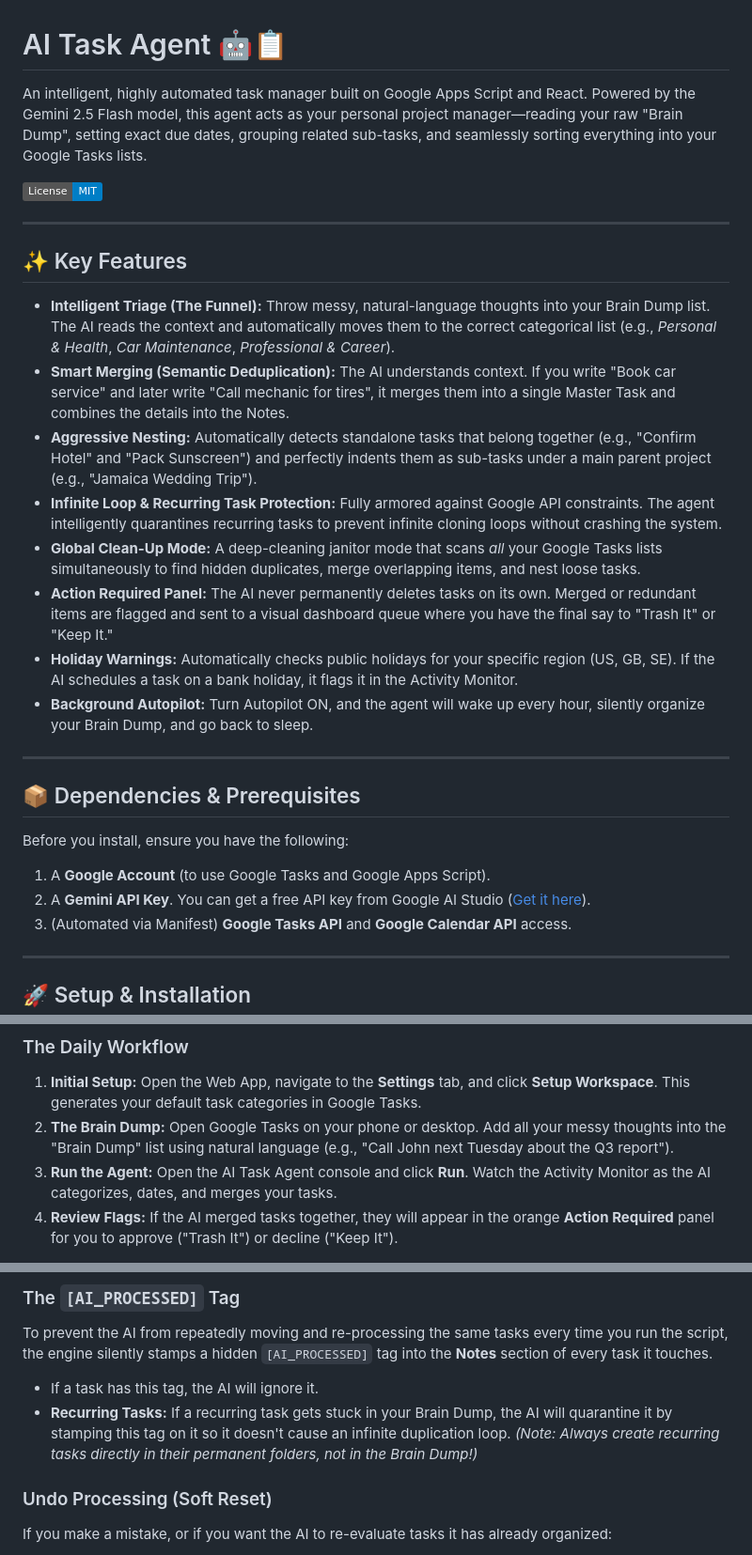
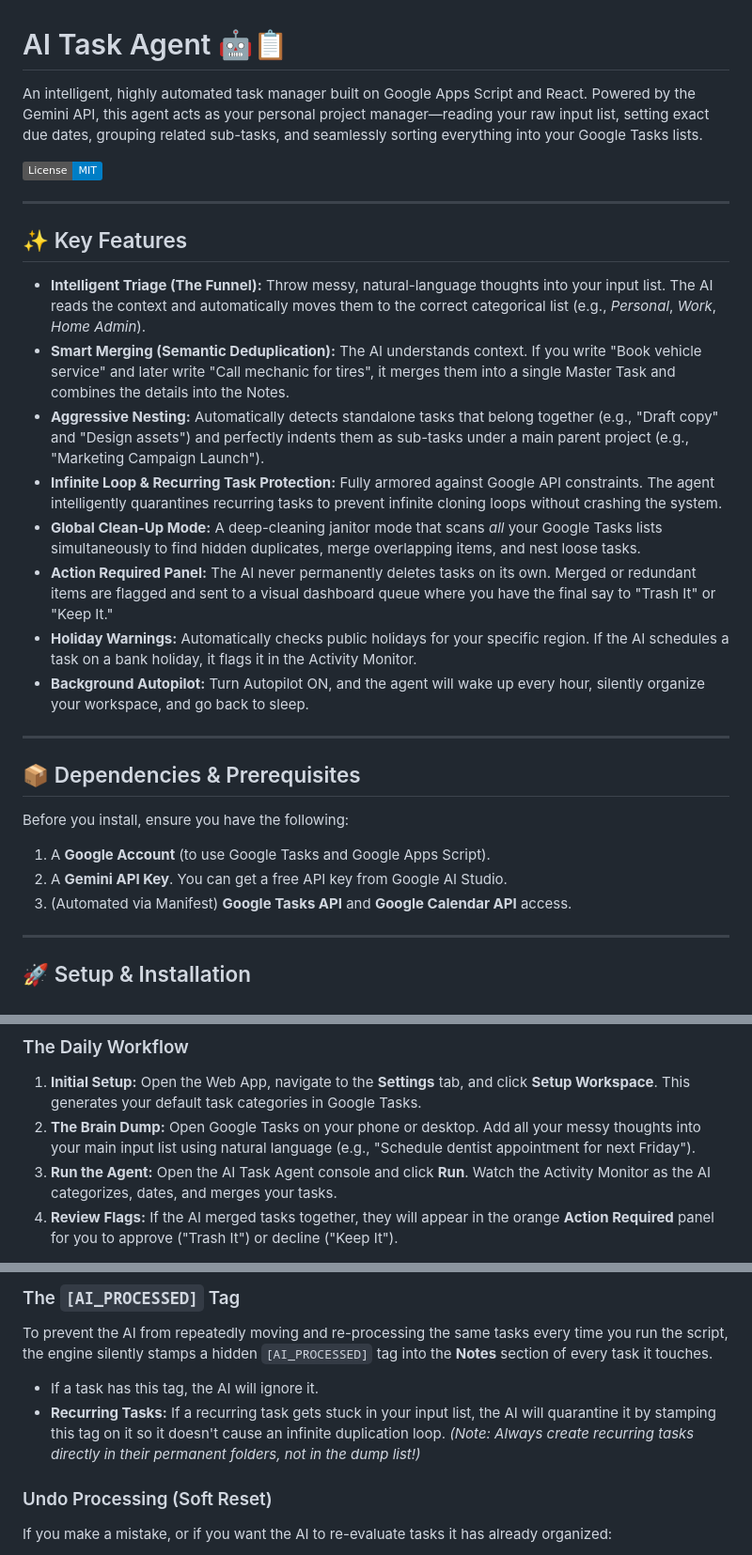
Before and after one commit to sammysmithauto/AI-Task-Agent, a Markdown page: README.md, 3 parts joined by grey strips. Shown at 94% size. GitHub-like rendering; badges without logos.

Commit message:
Revise README for clarity and terminology updates
Updated terminology for clarity and consistency throughout the README. Changed references from 'Brain Dump' to 'input list' and adjusted feature descriptions accordingly.

```diff
--- a/README.md
+++ b/README.md
@@ -1,6 +1,6 @@
 # AI Task Agent 🤖📋
 
-An intelligent, highly automated task manager built on Google Apps Script and React. Powered by the Gemini 2.5 Flash model, this agent acts as your personal project manager—reading your raw "Brain Dump", setting exact due dates, grouping related sub-tasks, and seamlessly sorting everything into your Google Tasks lists.
+An intelligent, highly automated task manager built on Google Apps Script and React. Powered by the Gemini API, this agent acts as your personal project manager—reading your raw input list, setting exact due dates, grouping related sub-tasks, and seamlessly sorting everything into your Google Tasks lists.
 
 ![License: MIT](https://img.shields.io/badge/License-MIT-blue.svg)
 
@@ -8,14 +8,14 @@ An intelligent, highly automated task manager built on Google Apps Script and Re
 
 ## ✨ Key Features
 
-*   **Intelligent Triage (The Funnel):** Throw messy, natural-language thoughts into your Brain Dump list. The AI reads the context and automatically moves them to the correct categorical list (e.g., *Personal & Health*, *Car Maintenance*, *Professional & Career*).
-*   **Smart Merging (Semantic Deduplication):** The AI understands context. If you write "Book car service" and later write "Call mechanic for tires", it merges them into a single Master Task and combines the details into the Notes.
-*   **Aggressive Nesting:** Automatically detects standalone tasks that belong together (e.g., "Confirm Hotel" and "Pack Sunscreen") and perfectly indents them as sub-tasks under a main parent project (e.g., "Jamaica Wedding Trip").
+*   **Intelligent Triage (The Funnel):** Throw messy, natural-language thoughts into your input list. The AI reads the context and automatically moves them to the correct categorical list (e.g., *Personal*, *Work*, *Home Admin*).
+*   **Smart Merging (Semantic Deduplication):** The AI understands context. If you write "Book vehicle service" and later write "Call mechanic for tires", it merges them into a single Master Task and combines the details into the Notes.
+*   **Aggressive Nesting:** Automatically detects standalone tasks that belong together (e.g., "Draft copy" and "Design assets") and perfectly indents them as sub-tasks under a main parent project (e.g., "Marketing Campaign Launch").
 *   **Infinite Loop & Recurring Task Protection:** Fully armored against Google API constraints. The agent intelligently quarantines recurring tasks to prevent infinite cloning loops without crashing the system.
 *   **Global Clean-Up Mode:** A deep-cleaning janitor mode that scans *all* your Google Tasks lists simultaneously to find hidden duplicates, merge overlapping items, and nest loose tasks.
 *   **Action Required Panel:** The AI never permanently deletes tasks on its own. Merged or redundant items are flagged and sent to a visual dashboard queue where you have the final say to "Trash It" or "Keep It."
-*   **Holiday Warnings:** Automatically checks public holidays for your specific region (US, GB, SE). If the AI schedules a task on a bank holiday, it flags it in the Activity Monitor.
-*   **Background Autopilot:** Turn Autopilot ON, and the agent will wake up every hour, silently organize your Brain Dump, and go back to sleep.
+*   **Holiday Warnings:** Automatically checks public holidays for your specific region. If the AI schedules a task on a bank holiday, it flags it in the Activity Monitor.
+*   **Background Autopilot:** Turn Autopilot ON, and the agent will wake up every hour, silently organize your workspace, and go back to sleep.
 
 ---
 
@@ -23,7 +23,7 @@ An intelligent, highly automated task manager built on Google Apps Script and Re
 
 Before you install, ensure you have the following:
 1. A **Google Account** (to use Google Tasks and Google Apps Script).
-2. A **Gemini API Key**. You can get a free API key from Google AI Studio ([Get it here](https://aistudio.google.com/)).
+2. A **Gemini API Key**. You can get a free API key from Google AI Studio.
 3. (Automated via Manifest) **Google Tasks API** and **Google Calendar API** access.
 
 ---
@@ -66,7 +66,7 @@ You will need to copy three files from this repository into your Apps Script pro
 
 ### The Daily Workflow
 1. **Initial Setup:** Open the Web App, navigate to the **Settings** tab, and click **Setup Workspace**. This generates your default task categories in Google Tasks.
-2. **The Brain Dump:** Open Google Tasks on your phone or desktop. Add all your messy thoughts into the "Brain Dump" list using natural language (e.g., "Call John next Tuesday about the Q3 report").
+2. **The Brain Dump:** Open Google Tasks on your phone or desktop. Add all your messy thoughts into your main input list using natural language (e.g., "Schedule dentist appointment for next Friday").
 3. **Run the Agent:** Open the AI Task Agent console and click **Run**. Watch the Activity Monitor as the AI categorizes, dates, and merges your tasks.
 4. **Review Flags:** If the AI merged tasks together, they will appear in the orange **Action Required** panel for you to approve ("Trash It") or decline ("Keep It").
 
@@ -77,7 +77,7 @@ You will need to copy three files from this repository into your Apps Script pro
 ### The `[AI_PROCESSED]` Tag
 To prevent the AI from repeatedly moving and re-processing the same tasks every time you run the script, the engine silently stamps a hidden `[AI_PROCESSED]` tag into the **Notes** section of every task it touches.
 * If a task has this tag, the AI will ignore it.
-* **Recurring Tasks:** If a recurring task gets stuck in your Brain Dump, the AI will quarantine it by stamping this tag on it so it doesn't cause an infinite duplication loop. *(Note: Always create recurring tasks directly in their permanent folders, not in the Brain Dump!)*
+* **Recurring Tasks:** If a recurring task gets stuck in your input list, the AI will quarantine it by stamping this tag on it so it doesn't cause an infinite duplication loop. *(Note: Always create recurring tasks directly in their permanent folders, not in the dump list!)*
 
 ### Undo Processing (Soft Reset)
 If you make a mistake, or if you want the AI to re-evaluate tasks it has already organized:
```
Also changed, not shown: other parts of README.md (+1 -1 lines).
